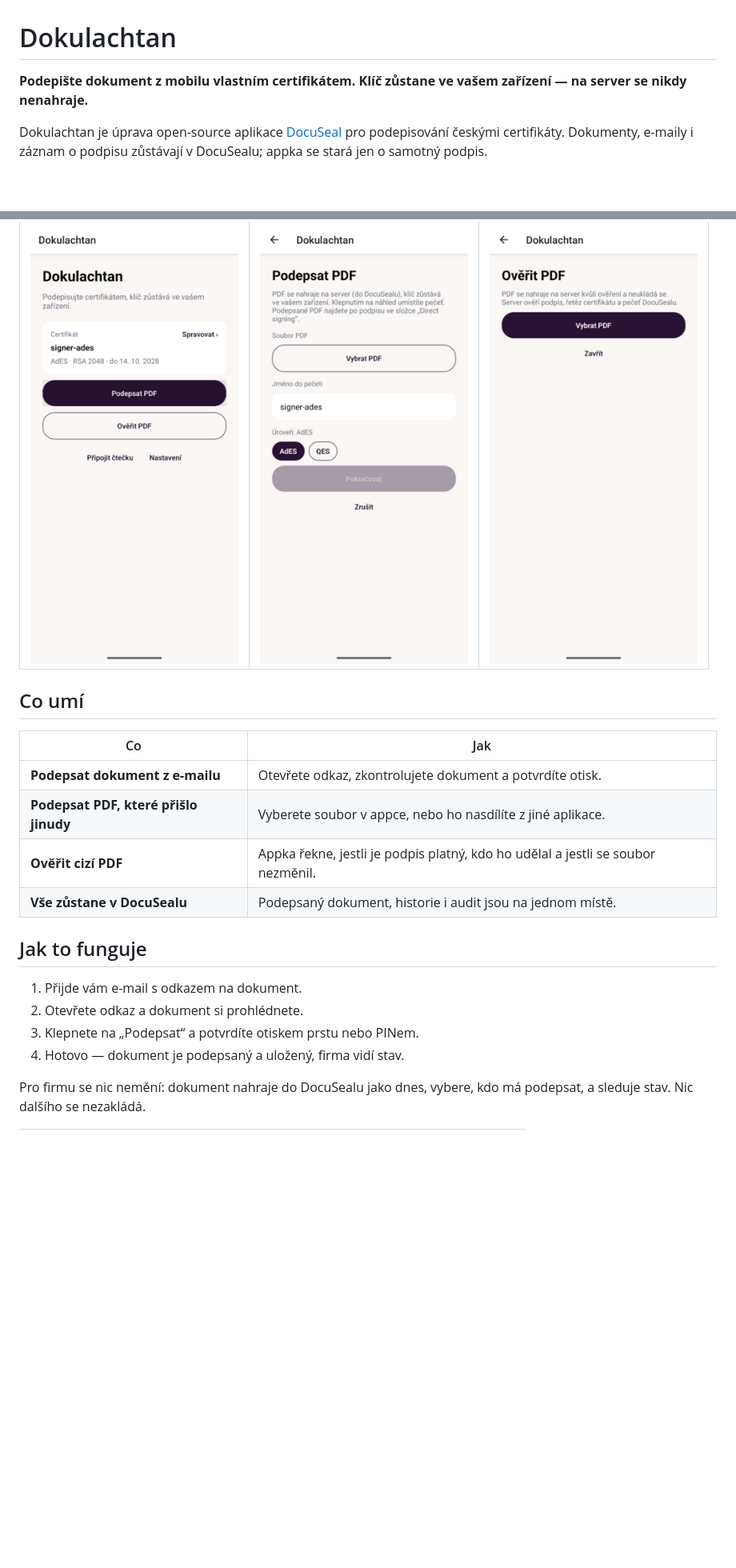
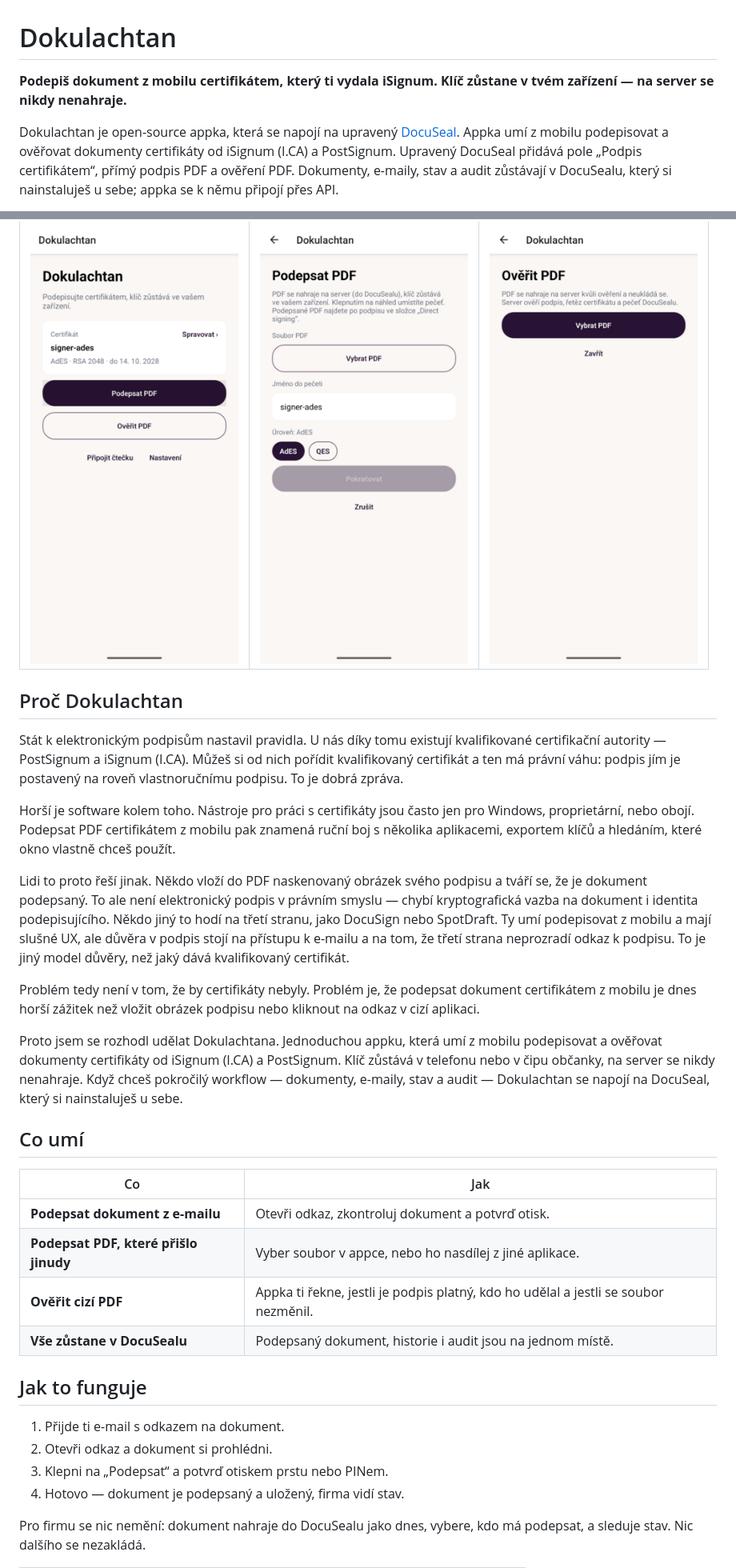
Before and after one commit to EchoxTango/dokulachtan, a Markdown page: README.md, 2 parts joined by grey strips. Shown at 80% size. Drawn GitHub-style; blank space fills up the shorter version.

```diff
--- a/README.md
+++ b/README.md
@@ -1,9 +1,10 @@
 # Dokulachtan
 
-**Podepište dokument z mobilu vlastním certifikátem. Klíč zůstane ve vašem zařízení —
+**Podepiš dokument z mobilu certifikátem, který ti vydala iSignum. Klíč zůstane v tvém zařízení —
 na server se nikdy nenahraje.**
 
-Dokulachtan je úprava open-source aplikace [DocuSeal](https://github.com/docusealco/docuseal)
-pro podepisování českými certifikáty. Dokumenty, e-maily i záznam o podpisu zůstávají
-v DocuSealu; appka se stará jen o samotný podpis.
+Dokulachtan je open-source appka, která se napojí na upravený [DocuSeal](https://github.com/v1b3coder/docuseal).
+Appka umí z mobilu podepisovat a ověřovat dokumenty certifikáty od iSignum (I.CA) a PostSignum.
+Upravený DocuSeal přidává pole „Podpis certifikátem“, přímý podpis PDF a ověření PDF. Dokumenty,
+e-maily, stav a audit zůstávají v DocuSealu, který si nainstaluješ u sebe; appka se k němu připojí přes API.
 
@@ -15,20 +16,44 @@ v DocuSealu; appka se stará jen o samotný podpis.
 |:---:|:---:|:---:|
 | <img src="docs/img/app-home.png" width="260" alt="Domovská obrazovka appky"> | <img src="docs/img/app-sign.png" width="260" alt="Obrazovka Podepsat PDF"> | <img src="docs/img/app-verify.png" width="260" alt="Obrazovka Ověřit PDF"> |
 
+## Proč Dokulachtan
+
+Stát k elektronickým podpisům nastavil pravidla. U nás díky tomu existují kvalifikované certifikační
+autority — PostSignum a iSignum (I.CA). Můžeš si od nich pořídit kvalifikovaný certifikát a ten má právní
+váhu: podpis jím je postavený na roveň vlastnoručnímu podpisu. To je dobrá zpráva.
+
+Horší je software kolem toho. Nástroje pro práci s certifikáty jsou často jen pro Windows, proprietární,
+nebo obojí. Podepsat PDF certifikátem z mobilu pak znamená ruční boj s několika aplikacemi, exportem klíčů
+a hledáním, které okno vlastně chceš použít.
+
+Lidi to proto řeší jinak. Někdo vloží do PDF naskenovaný obrázek svého podpisu a tváří se, že je dokument
+podepsaný. To ale není elektronický podpis v právním smyslu — chybí kryptografická vazba na dokument i identita
+podepisujícího. Někdo jiný to hodí na třetí stranu, jako DocuSign nebo SpotDraft. Ty umí podepisovat z mobilu
+a mají slušné UX, ale důvěra v podpis stojí na přístupu k e-mailu a na tom, že třetí strana neprozradí odkaz
+k podpisu. To je jiný model důvěry, než jaký dává kvalifikovaný certifikát.
+
+Problém tedy není v tom, že by certifikáty nebyly. Problém je, že podepsat dokument certifikátem z mobilu je dnes
+horší zážitek než vložit obrázek podpisu nebo kliknout na odkaz v cizí aplikaci.
+
+Proto jsem se rozhodl udělat Dokulachtana. Jednoduchou appku, která umí z mobilu podepisovat a ověřovat
+dokumenty certifikáty od iSignum (I.CA) a PostSignum. Klíč zůstává v telefonu nebo v čipu občanky, na server
+se nikdy nenahraje. Když chceš pokročilý workflow — dokumenty, e-maily, stav a audit — Dokulachtan se
+napojí na DocuSeal, který si nainstaluješ u sebe.
+
 ## Co umí
 
 | Co | Jak |
 |---|---|
-| **Podepsat dokument z e-mailu** | Otevřete odkaz, zkontrolujete dokument a potvrdíte otisk. |
-| **Podepsat PDF, které přišlo jinudy** | Vyberete soubor v appce, nebo ho nasdílíte z jiné aplikace. |
-| **Ověřit cizí PDF** | Appka řekne, jestli je podpis platný, kdo ho udělal a jestli se soubor nezměnil. |
+| **Podepsat dokument z e-mailu** | Otevři odkaz, zkontroluj dokument a potvrď otisk. |
+| **Podepsat PDF, které přišlo jinudy** | Vyber soubor v appce, nebo ho nasdílej z jiné aplikace. |
+| **Ověřit cizí PDF** | Appka ti řekne, jestli je podpis platný, kdo ho udělal a jestli se soubor nezměnil. |
 | **Vše zůstane v DocuSealu** | Podepsaný dokument, historie i audit jsou na jednom místě. |
 
 ## Jak to funguje
 
-1. Přijde vám e-mail s odkazem na dokument.
-2. Otevřete odkaz a dokument si prohlédnete.
-3. Klepnete na „Podepsat“ a potvrdíte otiskem prstu nebo PINem.
+1. Přijde ti e-mail s odkazem na dokument.
+2. Otevři odkaz a dokument si prohlédni.
+3. Klepni na „Podepsat“ a potvrď otiskem prstu nebo PINem.
 4. Hotovo — dokument je podepsaný a uložený, firma vidí stav.
 
 Pro firmu se nic nemění: dokument nahraje do DocuSealu jako dnes, vybere, kdo má podepsat,
```
Also changed, not shown: other parts of README.md (+17 -17 lines), DEVELOPMENT.md (+5 -8 lines).
